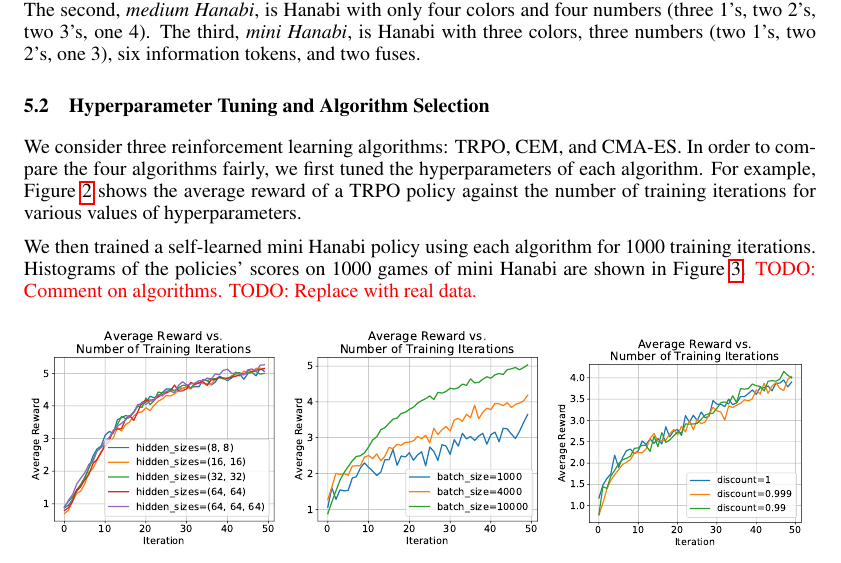
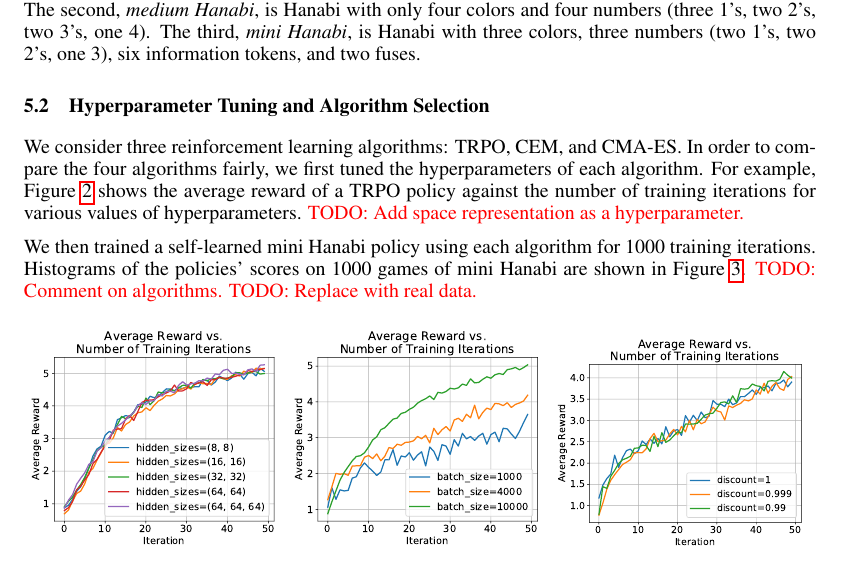
Before and after one commit to cirias/hanabi-1, a LaTeX paper (finalpaper/main.tex, which reads finalpaper/eval.tex): part of page 3 of 4, cut so that both start at the same text. Compiled offline with pdfLaTeX.

Commit message:
Added space rep todo.

```diff
--- a/finalpaper/eval.tex
+++ b/finalpaper/eval.tex
@@ -19,6 +19,7 @@ order to compare the four algorithms fairly, we first tuned the hyperparameters
 of each algorithm. For example, \figref{trpo-tuning} shows the average reward
 of a TRPO policy against the number of training iterations for various values
 of hyperparameters.
+\todo{Add space representation as a hyperparameter.}
 
 We then trained a self-learned mini Hanabi policy using each algorithm for 1000
 training iterations. Histograms of the policies' scores on 1000 games of mini
```
